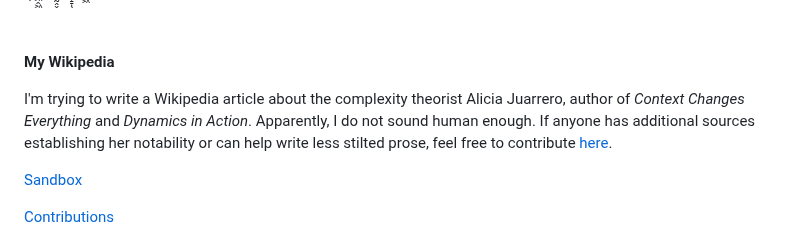
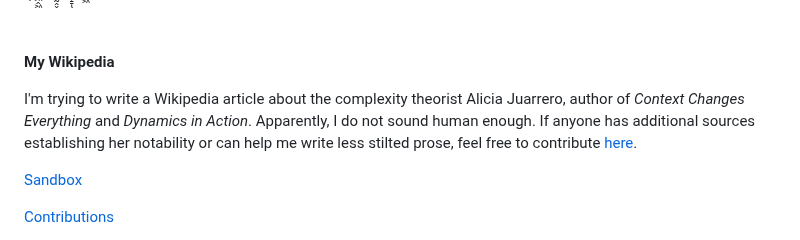
Before and after one commit to standardgalactic/standardgalactic, a Markdown page: README.md, the part around the change. Rendered like a GitHub page.

Commit message:
Request for assistance

```diff
--- a/README.md
+++ b/README.md
@@ -379,7 +379,7 @@ C̷̣̝̲̜̈́ͅL͍͚̝͖̭͖̄̍̏O̦̝̬͛̍͗̓͌̊̏T̻͎̬̫̰̭̬̿H̸͎̐
 
 **My Wikipedia**
 
-I'm trying to write a Wikipedia article about the complexity theorist Alicia Juarrero, author of *Context Changes Everything* and *Dynamics in Action*. Apparently, I do not sound human enough. If anyone has additional sources establishing her notability or can help write less stilted prose, feel free to contribute [here](https://en.wikipedia.org/wiki/Draft:Alicia%20Juarrero).
+I'm trying to write a Wikipedia article about the complexity theorist Alicia Juarrero, author of *Context Changes Everything* and *Dynamics in Action*. Apparently, I do not sound human enough. If anyone has additional sources establishing her notability or can help me write less stilted prose, feel free to contribute [here](https://en.wikipedia.org/wiki/Draft:Alicia%20Juarrero).
 
 [Sandbox](https://en.wikipedia.org/wiki/User:Mechachleopteryx/sandbox)
 
```
